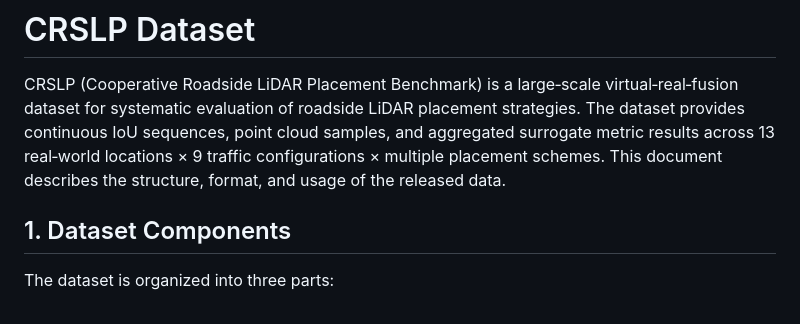
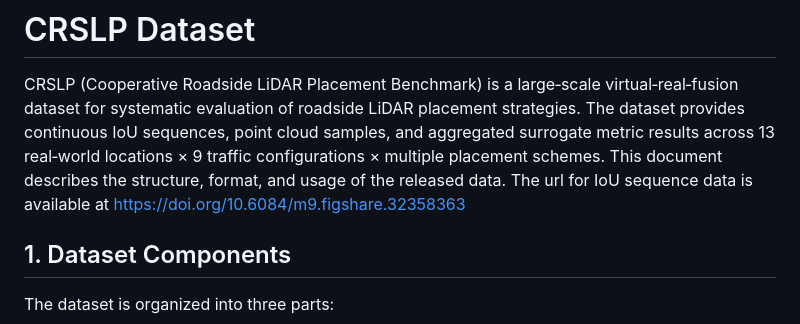
Before and after one commit to yangma93/CRSLP-Benchmarking-cooperative-roadside-lidar-placement, a Markdown page: README.md, the part around the change. Rendered like a GitHub page.

```diff
--- a/README.md
+++ b/README.md
@@ -1,6 +1,7 @@
 # CRSLP Dataset
 
 CRSLP (Cooperative Roadside LiDAR Placement Benchmark) is a large‑scale virtual‑real‑fusion dataset for systematic evaluation of roadside LiDAR placement strategies. The dataset provides continuous IoU sequences, point cloud samples, and aggregated surrogate metric results across 13 real‑world locations × 9 traffic configurations × multiple placement schemes. This document describes the structure, format, and usage of the released data.
+The url for IoU sequence data is available at https://doi.org/10.6084/m9.figshare.32358363
 
 ## 1. Dataset Components
 
```
